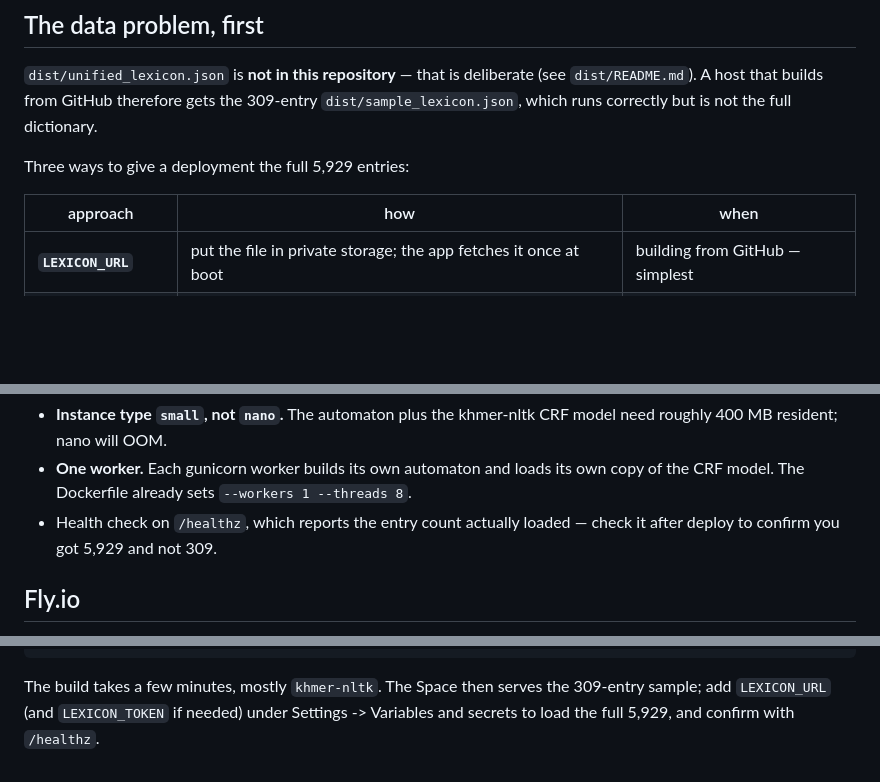
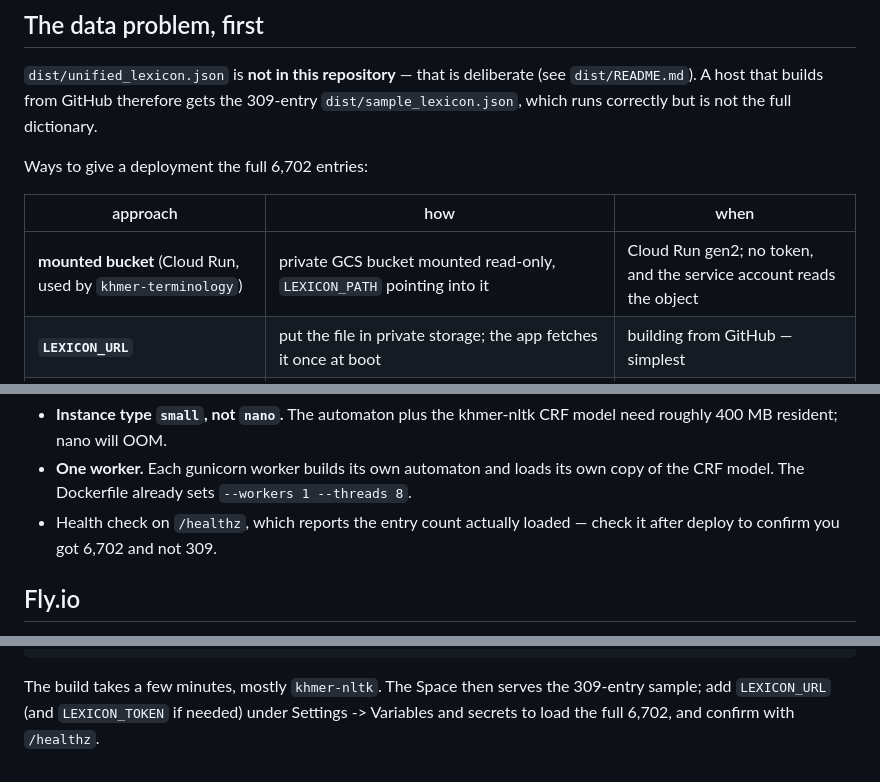
Before and after one commit to pr0meth4us/khmer-lexicon, a Markdown page: web/README.md, 3 parts joined by grey strips. GitHub-like rendering; blank space fills up the shorter version.

Commit message:
docs(web): mounted-bucket route for the full lexicon; 6,702 entries
Co-Authored-By: Claude Opus 5 <noreply@anthropic.com>

```diff
--- a/web/README.md
+++ b/web/README.md
@@ -10,10 +10,11 @@ build time, and needs no secrets to run.
 309-entry `dist/sample_lexicon.json`, which runs correctly but is not the full
 dictionary.
 
-Three ways to give a deployment the full 5,929 entries:
+Ways to give a deployment the full 6,702 entries:
 
 | approach | how | when |
 |---|---|---|
+| **mounted bucket** (Cloud Run, used by `khmer-terminology`) | private GCS bucket mounted read-only, `LEXICON_PATH` pointing into it | Cloud Run gen2; no token, and the service account reads the object |
 | **`LEXICON_URL`** | put the file in private storage; the app fetches it once at boot | building from GitHub — simplest |
 | **bake into the image** | `COPY dist/unified_lexicon.json`, build locally, push to a private registry | you already push images |
 | **sample only** | change nothing | a public demo where partial data is fine |
@@ -55,7 +56,7 @@ Notes:
 - **One worker.** Each gunicorn worker builds its own automaton and loads its own
   copy of the CRF model. The Dockerfile already sets `--workers 1 --threads 8`.
 - Health check on `/healthz`, which reports the entry count actually loaded —
-  check it after deploy to confirm you got 5,929 and not 309.
+  check it after deploy to confirm you got 6,702 and not 309.
 
 ## Fly.io
 
@@ -77,5 +78,5 @@ git push space main
 
 The build takes a few minutes, mostly `khmer-nltk`. The Space then serves the
 309-entry sample; add `LEXICON_URL` (and `LEXICON_TOKEN` if needed) under
-Settings -> Variables and secrets to load the full 5,929, and confirm with
+Settings -> Variables and secrets to load the full 6,702, and confirm with
 `/healthz`.
```
